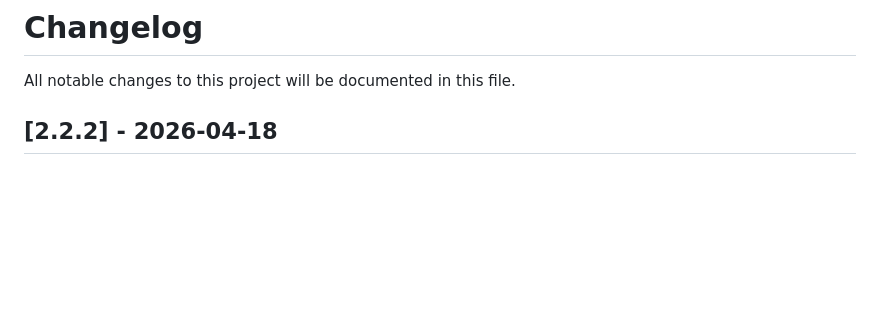
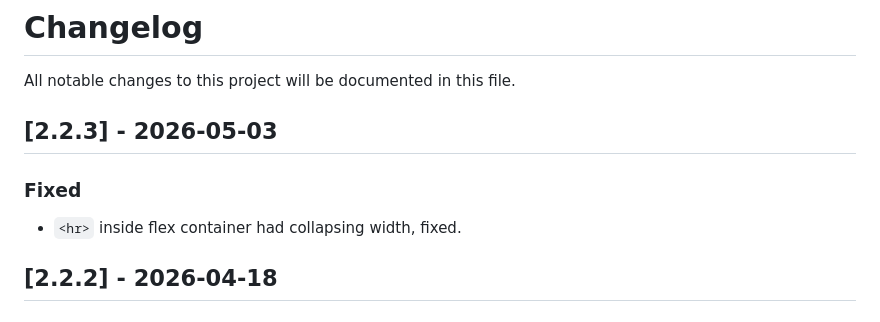
Before and after one commit to dustinpoissant/kempo-css, a Markdown page: CHANGELOG.md, the part around the change. Drawn GitHub-style; blank space fills up the shorter version.

Commit message:
Fixing hr bug inside flex container

```diff
--- a/CHANGELOG.md
+++ b/CHANGELOG.md
@@ -1,6 +1,11 @@
 # Changelog
 
 All notable changes to this project will be documented in this file.
+
+## [2.2.3] - 2026-05-03
+
+### Fixed
+- `<hr>` inside flex container had collapsing width, fixed.
 
 ## [2.2.2] - 2026-04-18
 
```
